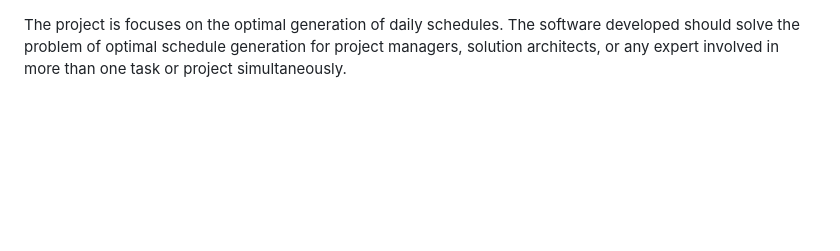
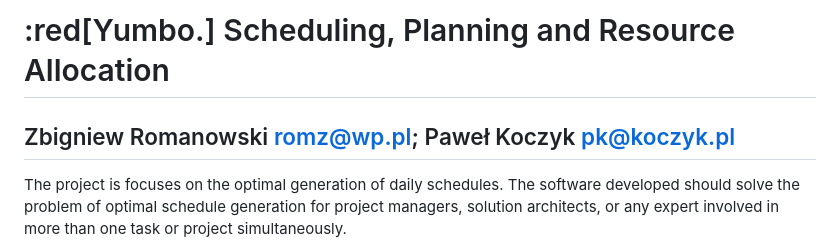
Before and after one commit to romz-pl/yumbo, a Markdown page: doc/yambo.md, the part around the change. Rendered like a GitHub page; blank space fills up the shorter version.

Commit message:
Add proper title to program decri[tion

```diff
--- a/doc/yambo.md
+++ b/doc/yambo.md
@@ -1,3 +1,7 @@
+# :red[Yumbo.] Scheduling, Planning and Resource Allocation
+
+## Zbigniew Romanowski romz@wp.pl; Paweł Koczyk pk@koczyk.pl
+
 The project is focuses on the optimal generation of daily schedules. The software developed should solve the problem of optimal schedule generation for project managers, solution architects, or any expert involved in more than one task or project simultaneously.
 
 The assumption is that each task is defined by its start date and its end date. During the fixed task period, the expert is obliged to complete the fixed number of working hours, which is usually less than 40% of the total working hours available. It is also assumed that the tasks can overlap and that the start and end dates of the tasks are independent of each other. The lifetime of a task can be up to 200 working days. However, there is no limit to the lifetime of a task in the software.
```
